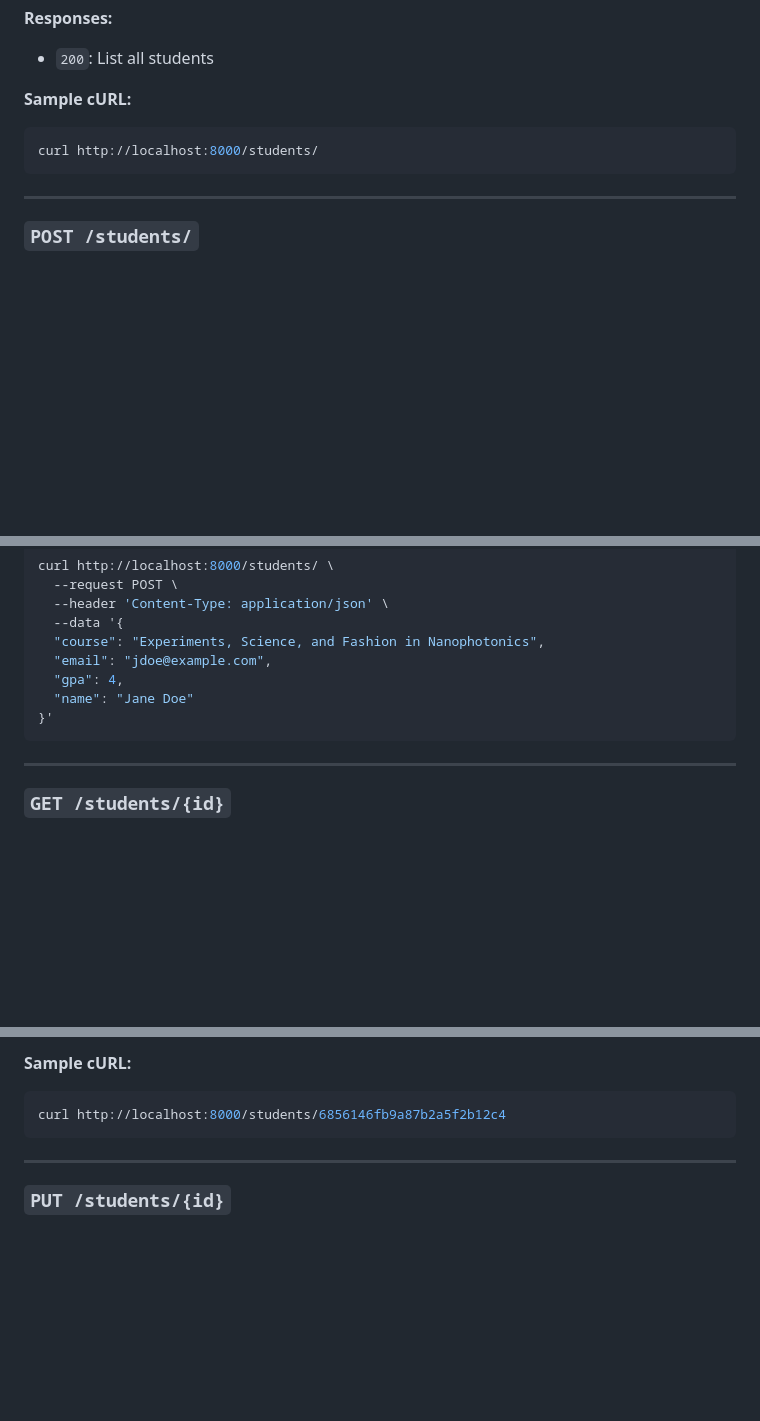
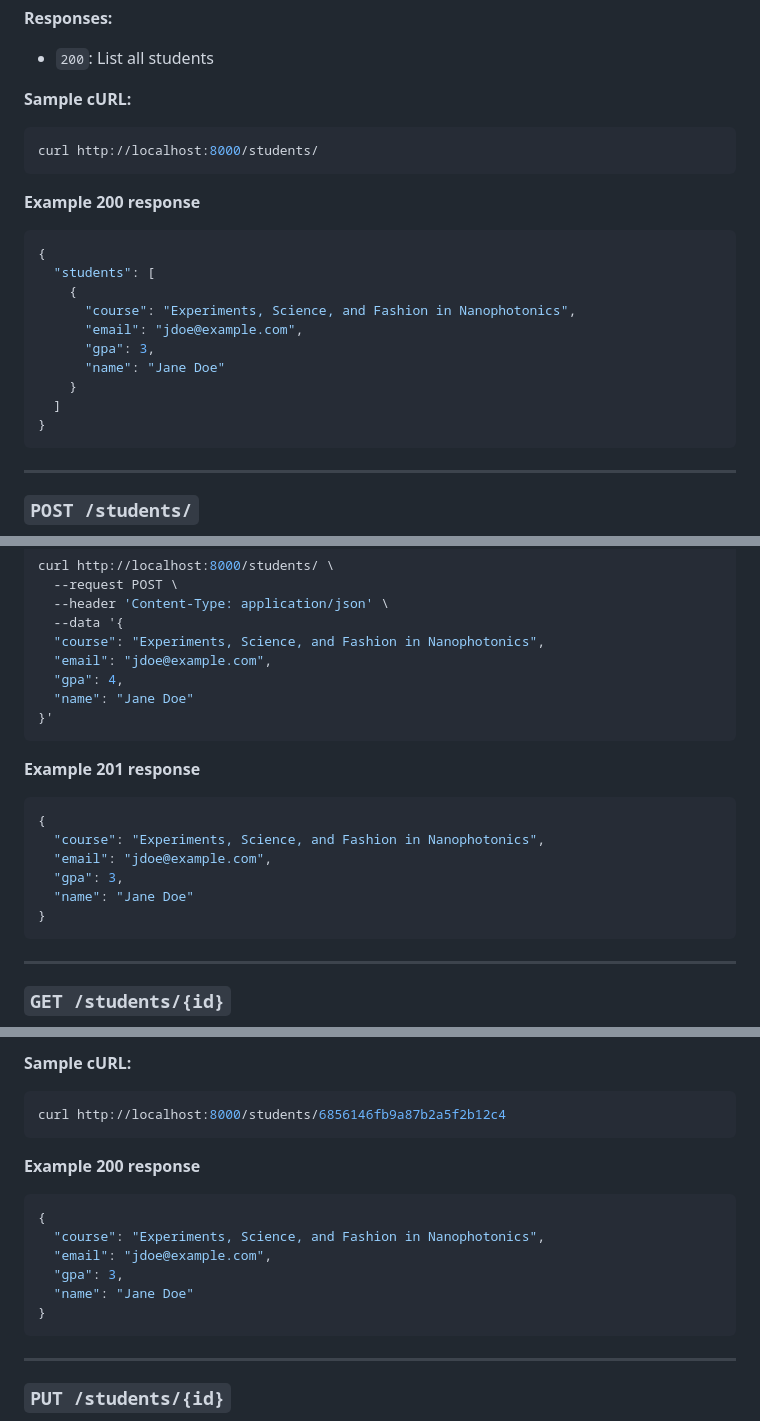
Before and after one commit to BillyDoesDev/keploy-assignment-api, a Markdown page: README.md, 3 parts joined by grey strips. Rendered like a GitHub page; blank space fills up the shorter version.

````diff
--- a/README.md
+++ b/README.md
@@ -64,6 +66,20 @@ The response is unpaginated and limited to `1000` results.
 curl http://localhost:8000/students/
 ```
 
+**Example 200 response**
+```json
+{
+  "students": [
+    {
+      "course": "Experiments, Science, and Fashion in Nanophotonics",
+      "email": "jdoe@example.com",
+      "gpa": 3,
+      "name": "Jane Doe"
+    }
+  ]
+}
+```
+
 ---
 
 ### `POST /students/`
@@ -93,6 +109,15 @@ curl http://localhost:8000/students/ \
 }'
 ```
 
+**Example 201 response**
+```json
+{
+  "course": "Experiments, Science, and Fashion in Nanophotonics",
+  "email": "jdoe@example.com",
+  "gpa": 3,
+  "name": "Jane Doe"
+}
+```
 ---
 
 ### `GET /students/{id}`
@@ -110,6 +135,16 @@ Get the record for a specific student, looked up by `id`.
 **Sample cURL:**
 ```bash
 curl http://localhost:8000/students/6856146fb9a87b2a5f2b12c4
+```
+
+**Example 200 response**
+```json
+{
+  "course": "Experiments, Science, and Fashion in Nanophotonics",
+  "email": "jdoe@example.com",
+  "gpa": 3,
+  "name": "Jane Doe"
+}
 ```
 
 ---
````
Also changed, not shown: other parts of README.md (+64 -0 lines).
